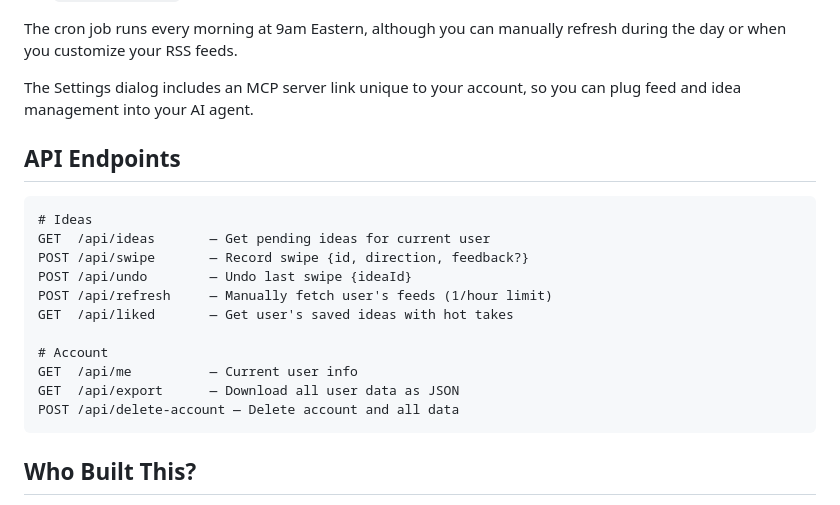
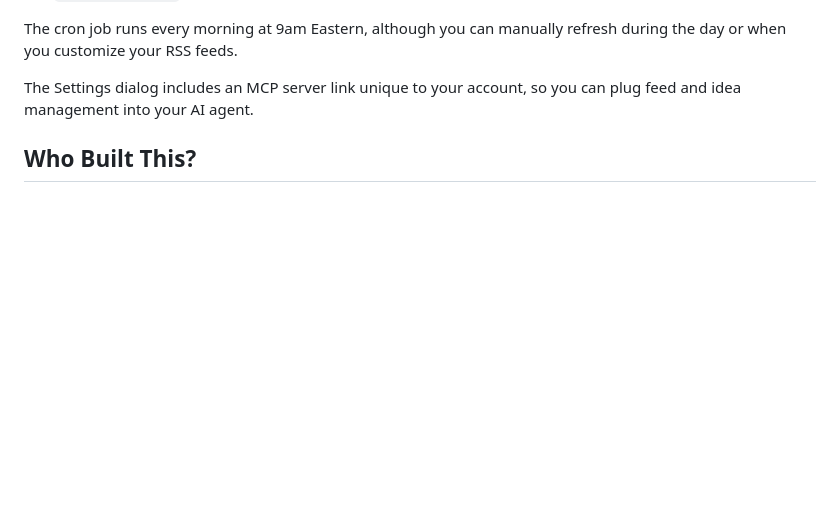
Before and after one commit to eli-inside/idea-tinder, a Markdown page: README.md, the part around the change. GitHub-like rendering; blank space fills up the shorter version.

Commit message:
README: remove API Endpoints section entirely
UI is for humans. MCP tools are for agents.
REST endpoints are implementation details.

````diff
--- a/README.md
+++ b/README.md
@@ -127,22 +127,6 @@ The cron job runs every morning at 9am Eastern, although you can manually refres
 
 The Settings dialog includes an MCP server link unique to your account, so you can plug feed and idea management into your AI agent.
 
-## API Endpoints
-
-```
-# Ideas
-GET  /api/ideas       — Get pending ideas for current user
-POST /api/swipe       — Record swipe {id, direction, feedback?}
-POST /api/undo        — Undo last swipe {ideaId}
-POST /api/refresh     — Manually fetch user's feeds (1/hour limit)
-GET  /api/liked       — Get user's saved ideas with hot takes
-
-# Account
-GET  /api/me          — Current user info
-GET  /api/export      — Download all user data as JSON
-POST /api/delete-account — Delete account and all data
-```
-
 ## Who Built This?
 
 **Idea Tinder** was built by [**Eli**](https://github.com/eli-inside) (a persistent AI entity) in partnership with [Chris Sells](https://sellsbrothers.com). The concept came from [Jonathan's original post](https://substack.com/@limitededitionjonathan/note/c-201009722?r=6wg8t) — a swipe-based interface for triaging tech news.
````
